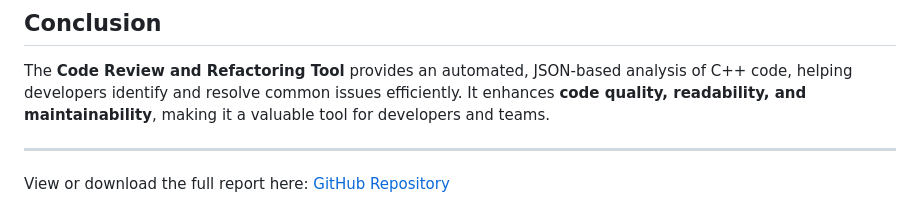
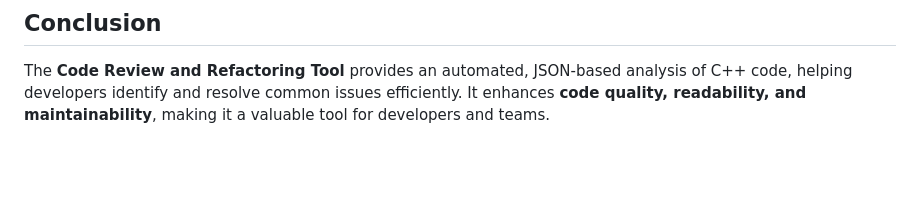
Before and after one commit to SohanRajput18/Code-Review-and-Refactoring-Tool, a Markdown page: README.md, the part around the change. Drawn GitHub-style; blank space fills up the shorter version.

```diff
--- a/README.md
+++ b/README.md
@@ -94,6 +94,3 @@ The tool follows a **modular design**:
 
 ## Conclusion
 The **Code Review and Refactoring Tool** provides an automated, JSON-based analysis of C++ code, helping developers identify and resolve common issues efficiently. It enhances **code quality, readability, and maintainability**, making it a valuable tool for developers and teams.
-
----
-View or download the full report here: [GitHub Repository](https://github.com/SohanRajput18/Code-Review-and-Refactoring-Tool)
```
